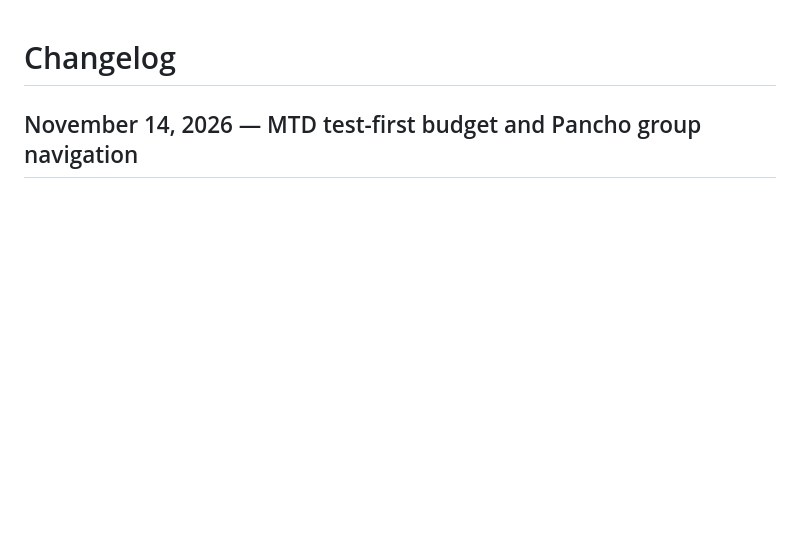
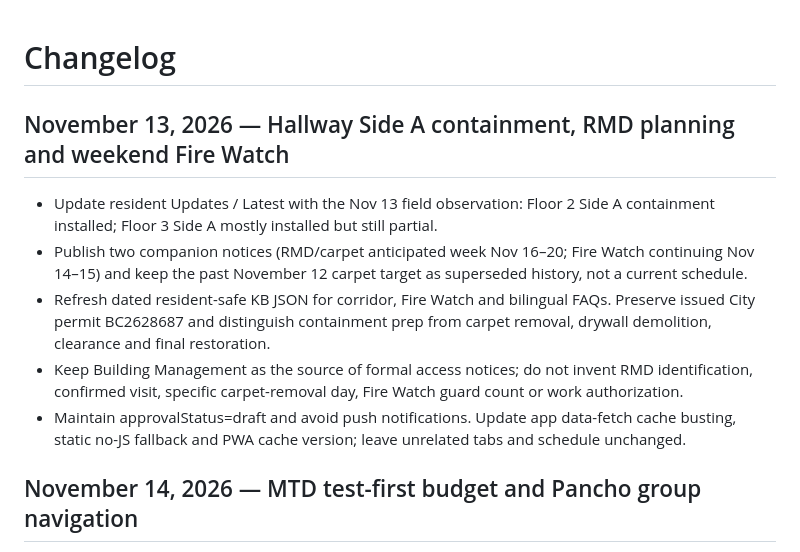
Before and after one commit to salcedocristhian/5660-collins-app, a Markdown page: CHANGELOG.md, the part around the change. Drawn GitHub-style; blank space fills up the shorter version.

Commit message:
docs: log Nov 13 hallway, weekend safety and next-week plans

```diff
--- a/CHANGELOG.md
+++ b/CHANGELOG.md
@@ -1,4 +1,12 @@
 # Changelog
+
+## November 13, 2026 — Hallway Side A containment, RMD planning and weekend Fire Watch
+- Update resident Updates / Latest with the Nov 13 field observation: Floor 2 Side A containment installed; Floor 3 Side A mostly installed but still partial.
+- Publish two companion notices (RMD/carpet anticipated week Nov 16–20; Fire Watch continuing Nov 14–15) and keep the past November 12 carpet target as superseded history, not a current schedule.
+- Refresh dated resident-safe KB JSON for corridor, Fire Watch and bilingual FAQs. Preserve issued City permit BC2628687 and distinguish containment prep from carpet removal, drywall demolition, clearance and final restoration.
+- Keep Building Management as the source of formal access notices; do not invent RMD identification, confirmed visit, specific carpet-removal day, Fire Watch guard count or work authorization.
+- Maintain approvalStatus=draft and avoid push notifications. Update app data-fetch cache busting, static no-JS fallback and PWA cache version; leave unrelated tabs and schedule unchanged.
+
 
 ## November 14, 2026 — MTD test-first budget and Pancho group navigation
 - Render the six assessment categories in Pancho's requested order. Preserve original MTD test scope titles and their budget and expense tracking, with expense-active trades in descending order within each section.
```
